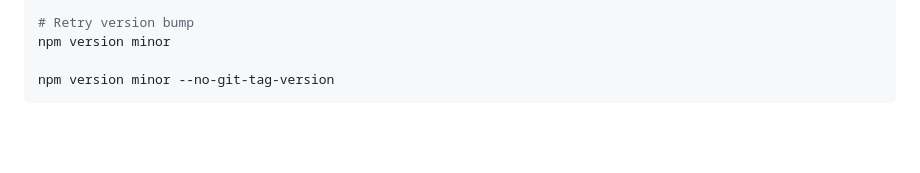
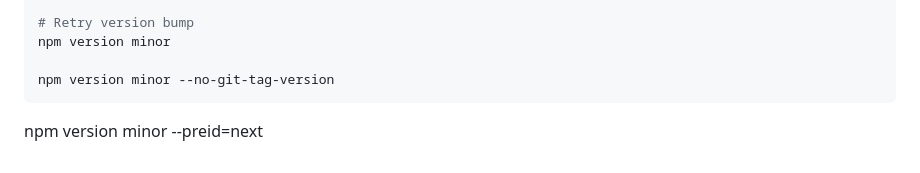
Before and after one commit to DevelDoe/moms-trader-monitor, a Markdown page: README.md, the part around the change. Rendered like a GitHub page; blank space fills up the shorter version.

Commit message:
2025-04-21-07-35-33

````diff
--- a/README.md
+++ b/README.md
@@ -118,3 +118,5 @@ npm version minor
 
 npm version minor --no-git-tag-version
 ```
+
+npm version minor --preid=next
````
